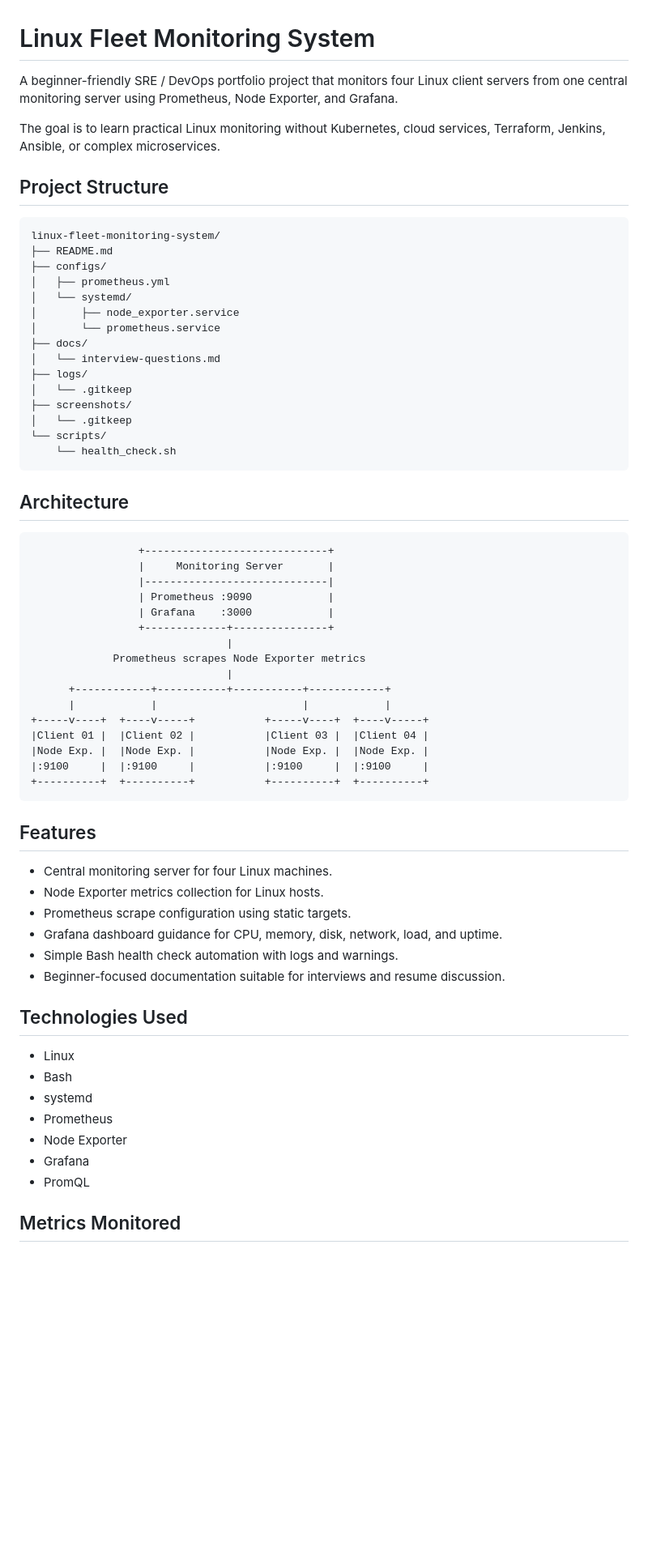
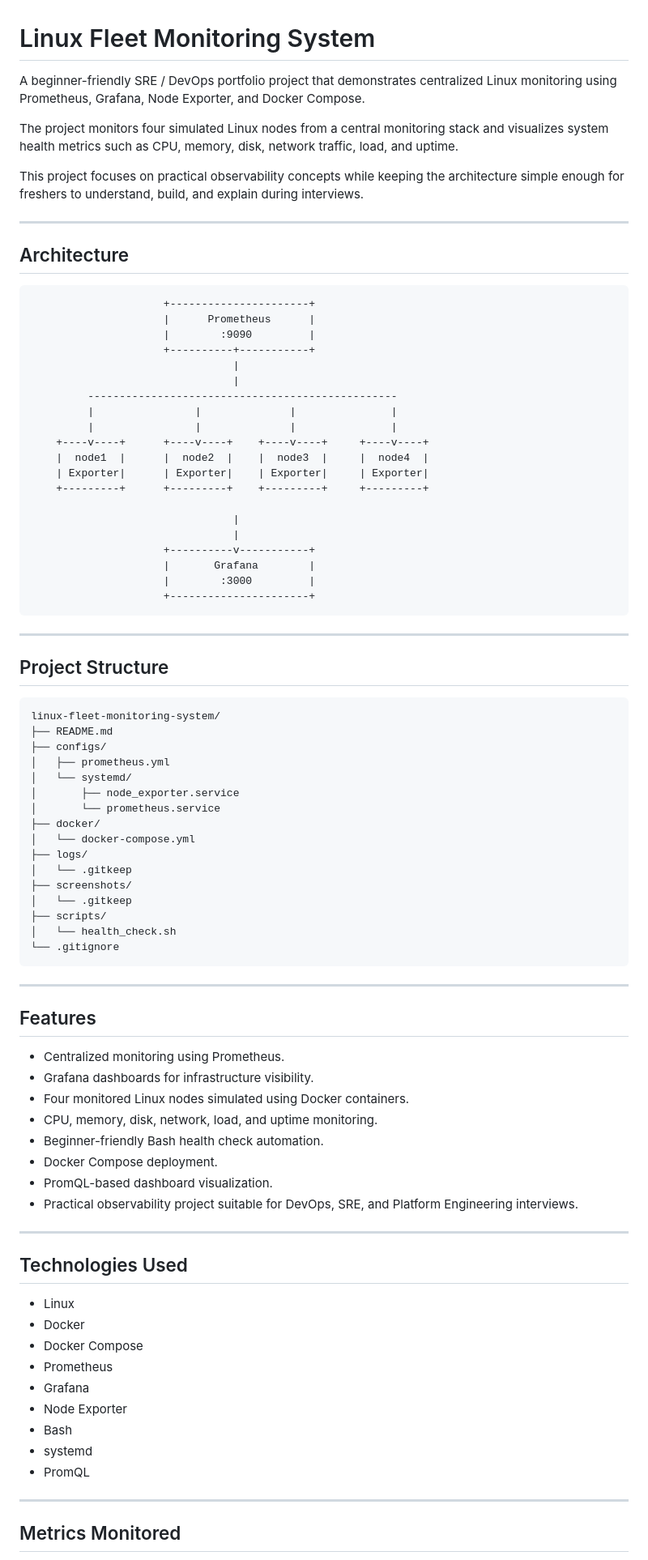
Before and after one commit to sagardewangan12/Projects, a Markdown page: linux-fleet-monitoring-system/README.md, the part around one of its changes. Shown at 81% size. Rendered like a GitHub page; blank space fills up the shorter version.

Commit message:
Linux Fleet Monitoring System README

````diff
--- a/linux-fleet-monitoring-system/README.md
+++ b/linux-fleet-monitoring-system/README.md
@@ -1,8 +1,39 @@
 # Linux Fleet Monitoring System
 
-A beginner-friendly SRE / DevOps portfolio project that monitors four Linux client servers from one central monitoring server using Prometheus, Node Exporter, and Grafana.
+A beginner-friendly SRE / DevOps portfolio project that demonstrates centralized Linux monitoring using Prometheus, Grafana, Node Exporter, and Docker Compose.
 
-The goal is to learn practical Linux monitoring without Kubernetes, cloud services, Terraform, Jenkins, Ansible, or complex microservices.
+The project monitors four simulated Linux nodes from a central monitoring stack and visualizes system health metrics such as CPU, memory, disk, network traffic, load, and uptime.
+
+This project focuses on practical observability concepts while keeping the architecture simple enough for freshers to understand, build, and explain during interviews.
+
+---
+
+## Architecture
+
+```text
+                     +----------------------+
+                     |      Prometheus      |
+                     |        :9090         |
+                     +----------+-----------+
+                                |
+                                |
+         -------------------------------------------------
+         |                |              |               |
+         |                |              |               |
+    +----v----+      +----v----+    +----v----+     +----v----+
+    |  node1  |      |  node2  |    |  node3  |     |  node4  |
+    | Exporter|      | Exporter|    | Exporter|     | Exporter|
+    +---------+      +---------+    +---------+     +---------+
+
+                                |
+                                |
+                     +----------v-----------+
+                     |       Grafana        |
+                     |        :3000         |
+                     +----------------------+
+```
+
+---
 
 ## Project Structure
 
@@ -14,55 +45,45 @@ linux-fleet-monitoring-system/
 │   └── systemd/
 │       ├── node_exporter.service
 │       └── prometheus.service
-├── docs/
-│   └── interview-questions.md
+├── docker/
+│   └── docker-compose.yml
 ├── logs/
 │   └── .gitkeep
 ├── screenshots/
 │   └── .gitkeep
-└── scripts/
-    └── health_check.sh
+├── scripts/
+│   └── health_check.sh
+└── .gitignore
 ```
 
-## Architecture
-
-```text
-                 +-----------------------------+
-                 |     Monitoring Server       |
-                 |-----------------------------|
-                 | Prometheus :9090            |
-                 | Grafana    :3000            |
-                 +-------------+---------------+
-                               |
-             Prometheus scrapes Node Exporter metrics
-                               |
-      +------------+-----------+-----------+------------+
-      |            |                       |            |
-+-----v----+  +----v-----+           +-----v----+  +----v-----+
-|Client 01 |  |Client 02 |           |Client 03 |  |Client 04 |
-|Node Exp. |  |Node Exp. |           |Node Exp. |  |Node Exp. |
-|:9100     |  |:9100     |           |:9100     |  |:9100     |
-+----------+  +----------+           +----------+  +----------+
-```
+---
 
 ## Features
 
-- Central monitoring server for four Linux machines.
-- Node Exporter metrics collection for Linux hosts.
-- Prometheus scrape configuration using static targets.
-- Grafana dashboard guidance for CPU, memory, disk, network, load, and uptime.
-- Simple Bash health check automation with logs and warnings.
-- Beginner-focused documentation suitable for interviews and resume discussion.
+- Centralized monitoring using Prometheus.
+- Grafana dashboards for infrastructure visibility.
+- Four monitored Linux nodes simulated using Docker containers.
+- CPU, memory, disk, network, load, and uptime monitoring.
+- Beginner-friendly Bash health check automation.
+- Docker Compose deployment.
+- PromQL-based dashboard visualization.
+- Practical observability project suitable for DevOps, SRE, and Platform Engineering interviews.
+
+---
 
 ## Technologies Used
 
 - Linux
+- Docker
+- Docker Compose
+- Prometheus
+- Grafana
+- Node Exporter
 - Bash
 - systemd
-- Prometheus
-- Node Exporter
-- Grafana
 - PromQL
+
+---
 
 ## Metrics Monitored
 
````
Also changed, not shown: other parts of linux-fleet-monitoring-system/README.md (+258 -122 lines).
